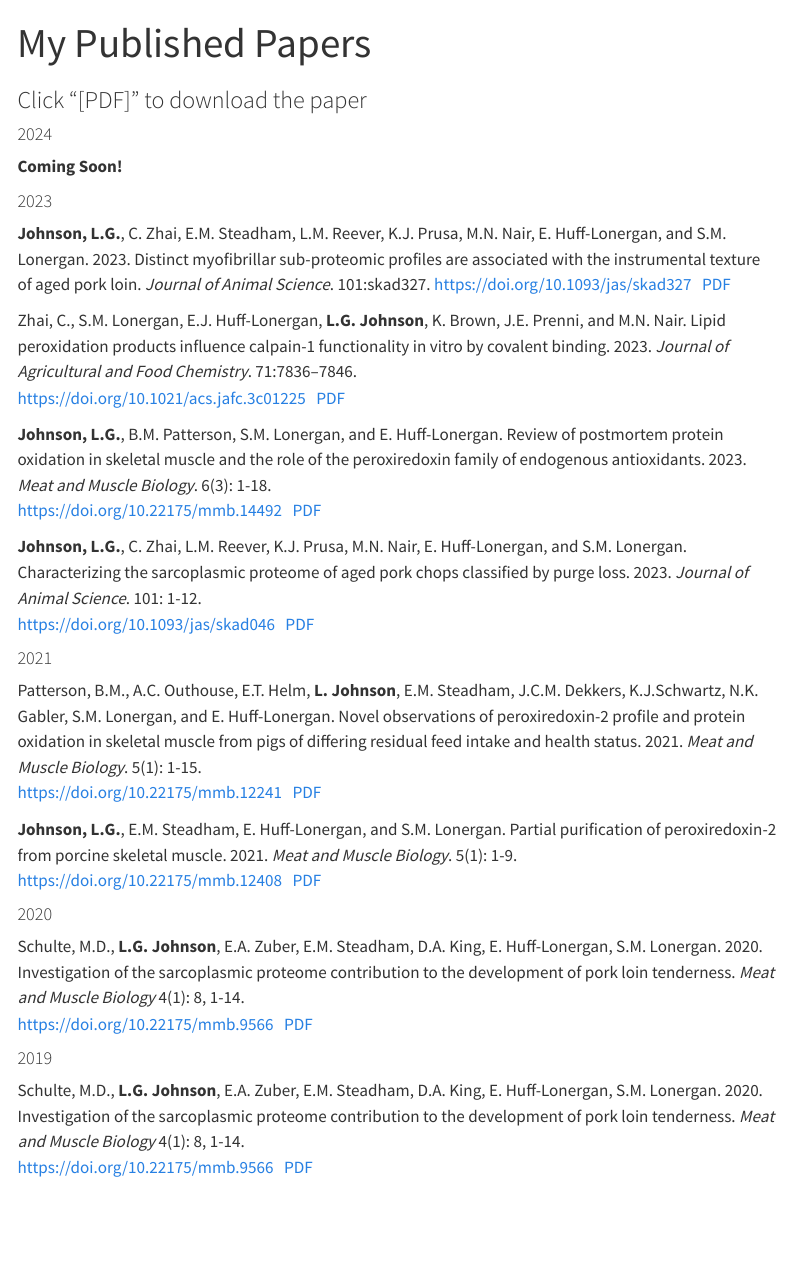
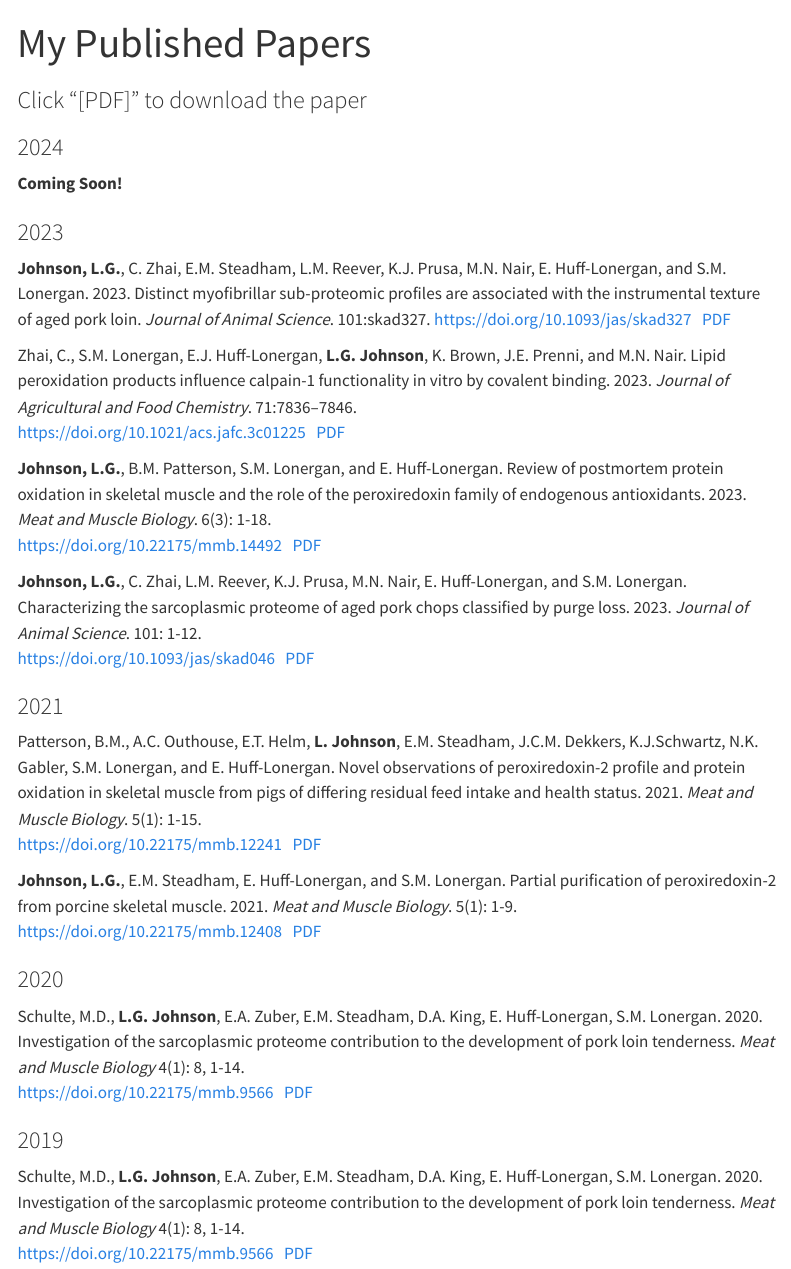
Before and after one commit to loganjohnson0/loganjohnson0.github.io, a Quarto document (papers.qmd): the page in a window 1100 px wide, from its top. Rendered offline with R 4.5, knitr and Pandoc in place of Quarto, with nearby package versions; menus at the side of the page are left out.

Commit message:
minor updates to citations

```diff
--- a/_quarto.yml
+++ b/_quarto.yml
@@ -11,7 +11,7 @@ website:
     - text: "Papers"
       href: papers.qmd
   page-footer:
-    left: "© Copyright 2023 Logan Johnson. Except where otherwise noted, all text and images licensed CC-BY-NC 4.0."
+    left: "© Copyright 2024 Logan Johnson. Except where otherwise noted, all text and images licensed CC-BY-NC 4.0."
 
 format:
    html:
--- a/papers.qmd
+++ b/papers.qmd
@@ -4,11 +4,11 @@ title: "My Published Papers"
 
 ### Click "[PDF]" to download the paper
 
-#### 2024
+### 2024
 
 **Coming Soon!**
 
-#### 2023
+### 2023
 
 **Johnson, L.G.**, C. Zhai, E.M. Steadham, L.M. Reever, K.J. Prusa, M.N. Nair, E. Huff-Lonergan, and S.M. Lonergan. 2023. Distinct myofibrillar sub-proteomic profiles are associated with the instrumental texture of aged pork loin. <em>Journal of Animal Science</em>. 101:skad327. <https://doi.org/10.1093/jas/skad327> &nbsp; [PDF](myo-jas-2023.pdf)
 
@@ -18,16 +18,16 @@ Zhai, C., S.M. Lonergan, E.J. Huff-Lonergan, **L.G. Johnson**, K. Brown, J.E. Pr
 
 **Johnson, L.G.**, C. Zhai, L.M. Reever, K.J. Prusa, M.N. Nair, E. Huff-Lonergan, and S.M. Lonergan. Characterizing the sarcoplasmic proteome of aged pork chops classified by purge loss. 2023. <em>Journal of Animal Science</em>. 101: 1-12.<br> <https://doi.org/10.1093/jas/skad046> &nbsp; [PDF](jas-2023.pdf)
 
-#### 2021
+### 2021
 
 Patterson, B.M., A.C. Outhouse, E.T. Helm, **L. Johnson**, E.M. Steadham, J.C.M. Dekkers, K.J.Schwartz, N.K. Gabler, S.M. Lonergan, and E. Huff-Lonergan. Novel observations of peroxiredoxin-2 profile and protein oxidation in skeletal muscle from pigs of differing residual feed intake and health status. 2021. <em>Meat and Muscle Biology</em>. 5(1): 1-15.<br> <https://doi.org/10.22175/mmb.12241> &nbsp; [PDF](Novel-mmb-2021.pdf)
 
 **Johnson, L.G.**, E.M. Steadham, E. Huff-Lonergan, and S.M. Lonergan. Partial purification of peroxiredoxin-2 from porcine skeletal muscle. 2021. <em>Meat and Muscle Biology</em>. 5(1): 1-9.<br> <https://doi.org/10.22175/mmb.12408> &nbsp; [PDF](Purification-mmb-2021.pdf)
 
-#### 2020
+### 2020
 
 Schulte, M.D., **L.G. Johnson**, E.A. Zuber, E.M. Steadham, D.A. King, E. Huff-Lonergan, S.M. Lonergan. 2020. Investigation of the sarcoplasmic proteome contribution to the development of pork loin tenderness. <em>Meat and Muscle Biology</em> 4(1): 8, 1-14. <br><https://doi.org/10.22175/mmb.9566> &nbsp; [PDF](Sarco-mmb-2020.pdf)
 
-#### 2019
+### 2019
 
 Schulte, M.D., **L.G. Johnson**, E.A. Zuber, E.M. Steadham, D.A. King, E. Huff-Lonergan, S.M. Lonergan. 2020. Investigation of the sarcoplasmic proteome contribution to the development of pork loin tenderness. <em>Meat and Muscle Biology</em> 4(1): 8, 1-14.<br> <https://doi.org/10.22175/mmb.9566> &nbsp; [PDF](Aging-mmb-2019.pdf)
```
Also changed, not shown: docs/search.json, 2 other files.
